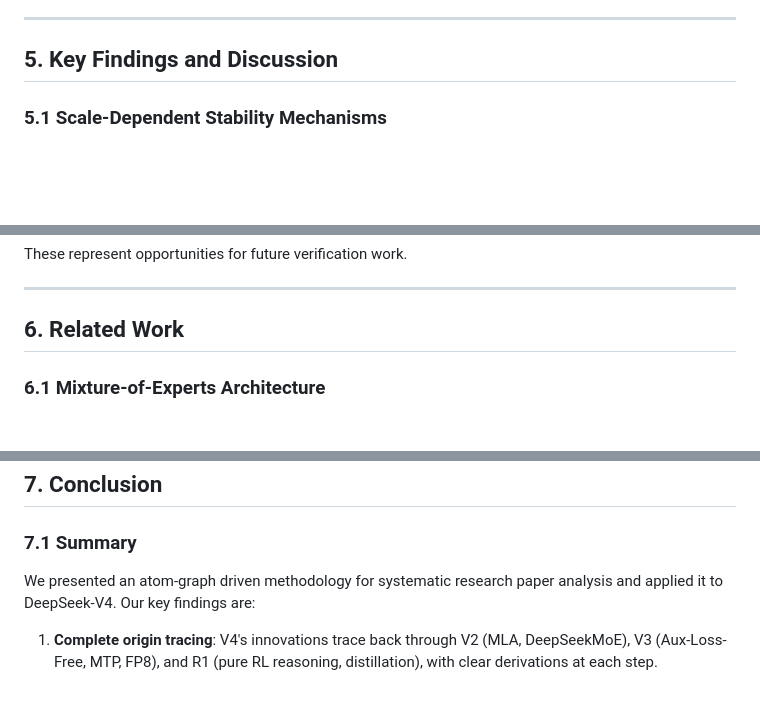
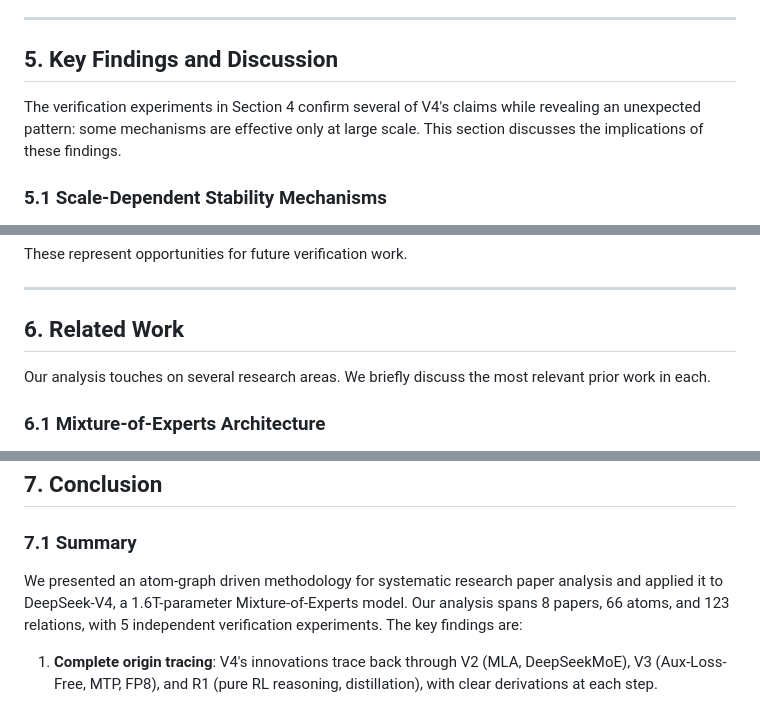
Before and after one commit to gkd2323c/deepseek_v4_research, a Markdown page: research_literature/paper_draft.md, 3 parts joined by grey strips. Rendered like a GitHub page; blank space fills up the shorter version.

```diff
--- a/research_literature/paper_draft.md
+++ b/research_literature/paper_draft.md
@@ -324,6 +352,8 @@ Routing distribution with outlier affinity (score=50): Sigmoid produces uniform
 
 ## 5. Key Findings and Discussion
 
+The verification experiments in Section 4 confirm several of V4's claims while revealing an unexpected pattern: some mechanisms are effective only at large scale. This section discusses the implications of these findings.
+
 ### 5.1 Scale-Dependent Stability Mechanisms
 
 Our central finding is that **SwiGLU Clamping and Anticipatory Routing are scale-dependent safety mechanisms**:
@@ -394,6 +434,8 @@ These represent opportunities for future verification work.
 ---
 
 ## 6. Related Work
+
+Our analysis touches on several research areas. We briefly discuss the most relevant prior work in each.
 
 ### 6.1 Mixture-of-Experts Architecture
 
@@ -419,7 +461,7 @@ Prior work on systematic research analysis includes citation network analysis (K
 
 ### 7.1 Summary
 
-We presented an atom-graph driven methodology for systematic research paper analysis and applied it to DeepSeek-V4. Our key findings are:
+We presented an atom-graph driven methodology for systematic research paper analysis and applied it to DeepSeek-V4, a 1.6T-parameter Mixture-of-Experts model. Our analysis spans 8 papers, 66 atoms, and 123 relations, with 5 independent verification experiments. The key findings are:
 
 1. **Complete origin tracing**: V4's innovations trace back through V2 (MLA, DeepSeekMoE), V3 (Aux-Loss-Free, MTP, FP8), and R1 (pure RL reasoning, distillation), with clear derivations at each step.
 
```
Also changed, not shown: other parts of research_literature/paper_draft.md (+51 -5 lines).
